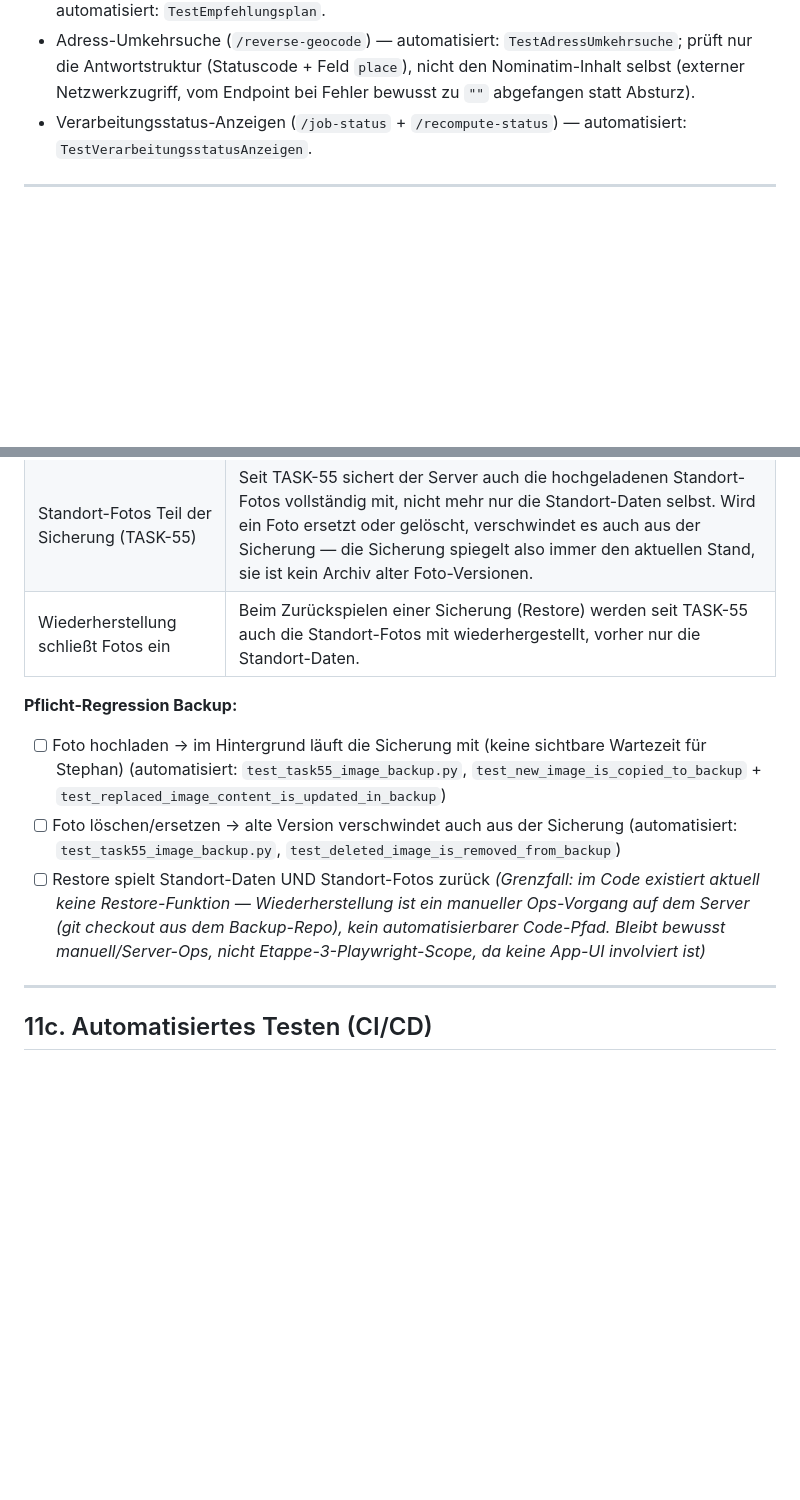
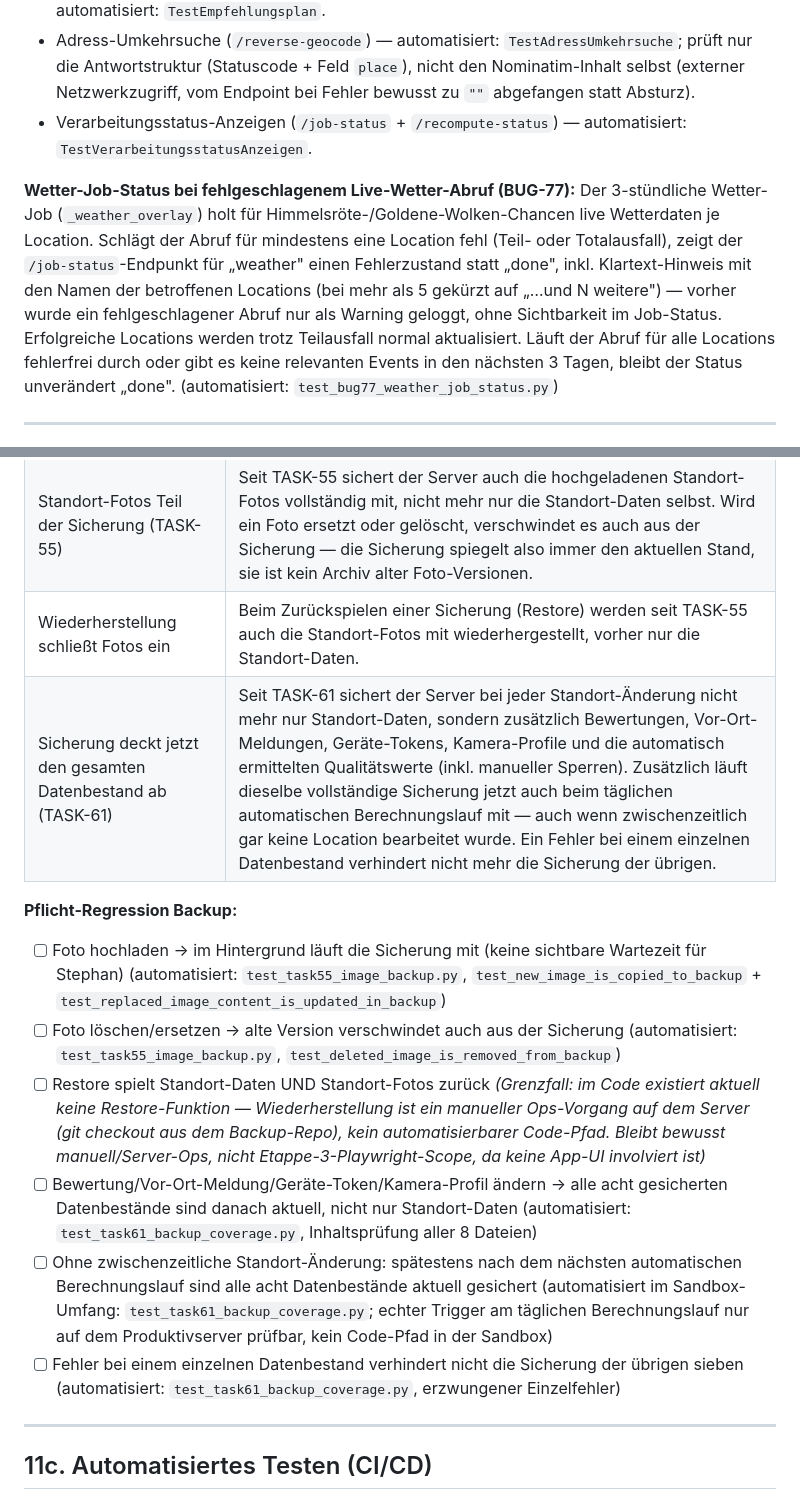
Before and after one commit to stephanschumann/fotoalert, a Markdown page: FotoAlert/PRODUCT.md, 2 parts joined by grey strips. GitHub-like rendering; blank space fills up the shorter version.

Commit message:
TASK-61: Ticket auf Done, PRODUCT.md Backup-Sektion + Changelog aktualisiert

```diff
--- a/FotoAlert/PRODUCT.md
+++ b/FotoAlert/PRODUCT.md
@@ -451,6 +451,8 @@ curl -s http://localhost:8000/calendar | python3 -c "import sys,json; d=json.loa
 - Adress-Umkehrsuche (`/reverse-geocode`) — automatisiert: `TestAdressUmkehrsuche`; prüft nur die Antwortstruktur (Statuscode + Feld `place`), nicht den Nominatim-Inhalt selbst (externer Netzwerkzugriff, vom Endpoint bei Fehler bewusst zu `""` abgefangen statt Absturz).
 - Verarbeitungsstatus-Anzeigen (`/job-status` + `/recompute-status`) — automatisiert: `TestVerarbeitungsstatusAnzeigen`.
 
+**Wetter-Job-Status bei fehlgeschlagenem Live-Wetter-Abruf (BUG-77):** Der 3-stündliche Wetter-Job (`_weather_overlay`) holt für Himmelsröte-/Goldene-Wolken-Chancen live Wetterdaten je Location. Schlägt der Abruf für mindestens eine Location fehl (Teil- oder Totalausfall), zeigt der `/job-status`-Endpunkt für „weather" einen Fehlerzustand statt „done", inkl. Klartext-Hinweis mit den Namen der betroffenen Locations (bei mehr als 5 gekürzt auf „…und N weitere") — vorher wurde ein fehlgeschlagener Abruf nur als Warning geloggt, ohne Sichtbarkeit im Job-Status. Erfolgreiche Locations werden trotz Teilausfall normal aktualisiert. Läuft der Abruf für alle Locations fehlerfrei durch oder gibt es keine relevanten Events in den nächsten 3 Tagen, bleibt der Status unverändert „done". (automatisiert: `test_bug77_weather_job_status.py`)
+
 ---
 
 ## 11a. Automatische Standort-Verbesserung (Datensync, Epic US-75)
@@ -487,11 +489,15 @@ curl -s http://localhost:8000/calendar | python3 -c "import sys,json; d=json.loa
 | Automatische Sicherung bei jeder Änderung | Nach jeder Bearbeitung (Standort-Daten, Standort-Fotos) läuft im Hintergrund sofort eine Sicherung mit, ohne dass ein Test oder eine Aktion von Stephan nötig ist. |
 | Standort-Fotos Teil der Sicherung (TASK-55) | Seit TASK-55 sichert der Server auch die hochgeladenen Standort-Fotos vollständig mit, nicht mehr nur die Standort-Daten selbst. Wird ein Foto ersetzt oder gelöscht, verschwindet es auch aus der Sicherung — die Sicherung spiegelt also immer den aktuellen Stand, sie ist kein Archiv alter Foto-Versionen. |
 | Wiederherstellung schließt Fotos ein | Beim Zurückspielen einer Sicherung (Restore) werden seit TASK-55 auch die Standort-Fotos mit wiederhergestellt, vorher nur die Standort-Daten. |
+| Sicherung deckt jetzt den gesamten Datenbestand ab (TASK-61) | Seit TASK-61 sichert der Server bei jeder Standort-Änderung nicht mehr nur Standort-Daten, sondern zusätzlich Bewertungen, Vor-Ort-Meldungen, Geräte-Tokens, Kamera-Profile und die automatisch ermittelten Qualitätswerte (inkl. manueller Sperren). Zusätzlich läuft dieselbe vollständige Sicherung jetzt auch beim täglichen automatischen Berechnungslauf mit — auch wenn zwischenzeitlich gar keine Location bearbeitet wurde. Ein Fehler bei einem einzelnen Datenbestand verhindert nicht mehr die Sicherung der übrigen. |
 
 **Pflicht-Regression Backup:**
 - [ ] Foto hochladen → im Hintergrund läuft die Sicherung mit (keine sichtbare Wartezeit für Stephan) (automatisiert: `test_task55_image_backup.py`, `test_new_image_is_copied_to_backup` + `test_replaced_image_content_is_updated_in_backup`)
 - [ ] Foto löschen/ersetzen → alte Version verschwindet auch aus der Sicherung (automatisiert: `test_task55_image_backup.py`, `test_deleted_image_is_removed_from_backup`)
 - [ ] Restore spielt Standort-Daten UND Standort-Fotos zurück *(Grenzfall: im Code existiert aktuell keine Restore-Funktion — Wiederherstellung ist ein manueller Ops-Vorgang auf dem Server (git checkout aus dem Backup-Repo), kein automatisierbarer Code-Pfad. Bleibt bewusst manuell/Server-Ops, nicht Etappe-3-Playwright-Scope, da keine App-UI involviert ist)*
+- [ ] Bewertung/Vor-Ort-Meldung/Geräte-Token/Kamera-Profil ändern → alle acht gesicherten Datenbestände sind danach aktuell, nicht nur Standort-Daten (automatisiert: `test_task61_backup_coverage.py`, Inhaltsprüfung aller 8 Dateien)
+- [ ] Ohne zwischenzeitliche Standort-Änderung: spätestens nach dem nächsten automatischen Berechnungslauf sind alle acht Datenbestände aktuell gesichert (automatisiert im Sandbox-Umfang: `test_task61_backup_coverage.py`; echter Trigger am täglichen Berechnungslauf nur auf dem Produktivserver prüfbar, kein Code-Pfad in der Sandbox)
+- [ ] Fehler bei einem einzelnen Datenbestand verhindert nicht die Sicherung der übrigen sieben (automatisiert: `test_task61_backup_coverage.py`, erzwungener Einzelfehler)
 
 ---
 
```
Also changed, not shown: other parts of FotoAlert/PRODUCT.md (+1 -0 lines).
